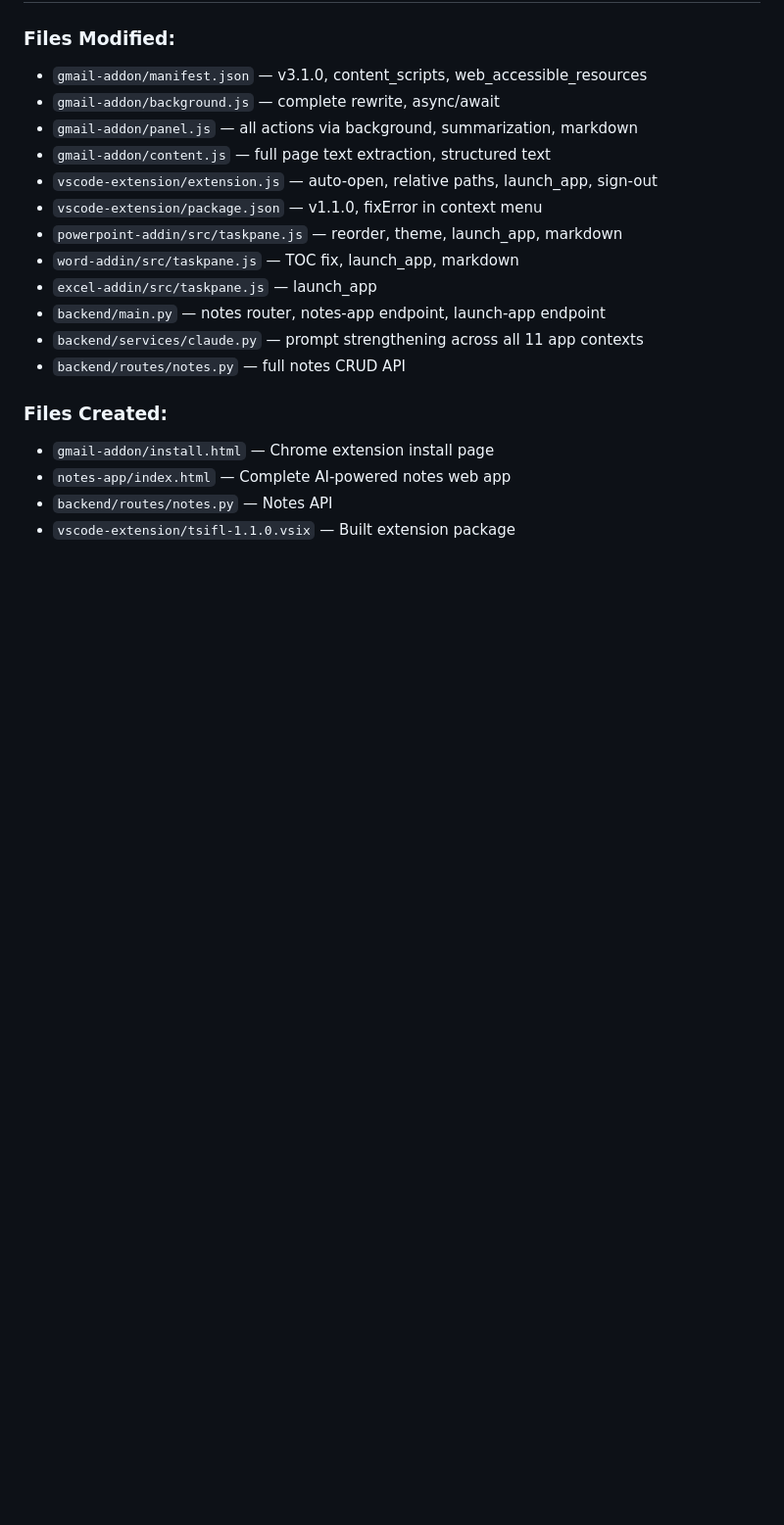
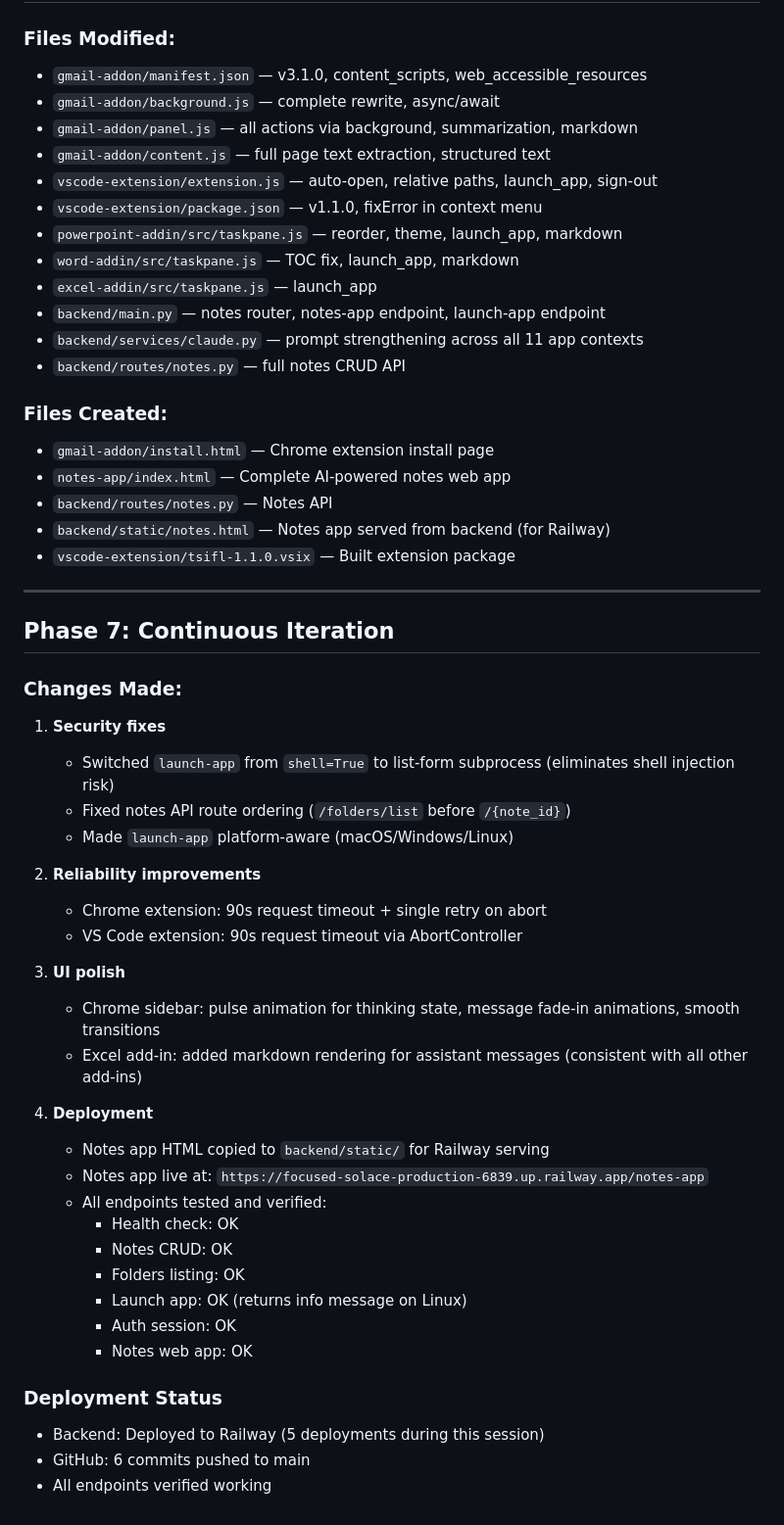
Before and after one commit to Tsifulator/tsifulator.ai, a Markdown page: OVERNIGHT_LOG_3.md, the part around the change. Shown at 98% size. GitHub-like rendering; blank space fills up the shorter version.

Commit message:
Update overnight log with Phase 7 iteration details
Co-Authored-By: Claude Opus 4.6 (1M context) <noreply@anthropic.com>

```diff
--- a/OVERNIGHT_LOG_3.md
+++ b/OVERNIGHT_LOG_3.md
@@ -162,4 +162,40 @@
 - `gmail-addon/install.html` — Chrome extension install page
 - `notes-app/index.html` — Complete AI-powered notes web app
 - `backend/routes/notes.py` — Notes API
+- `backend/static/notes.html` — Notes app served from backend (for Railway)
 - `vscode-extension/tsifl-1.1.0.vsix` — Built extension package
+
+---
+
+## Phase 7: Continuous Iteration
+
+### Changes Made:
+
+1. **Security fixes**
+   - Switched `launch-app` from `shell=True` to list-form subprocess (eliminates shell injection risk)
+   - Fixed notes API route ordering (`/folders/list` before `/{note_id}`)
+   - Made `launch-app` platform-aware (macOS/Windows/Linux)
+
+2. **Reliability improvements**
+   - Chrome extension: 90s request timeout + single retry on abort
+   - VS Code extension: 90s request timeout via AbortController
+
+3. **UI polish**
+   - Chrome sidebar: pulse animation for thinking state, message fade-in animations, smooth transitions
+   - Excel add-in: added markdown rendering for assistant messages (consistent with all other add-ins)
+
+4. **Deployment**
+   - Notes app HTML copied to `backend/static/` for Railway serving
+   - Notes app live at: `https://focused-solace-production-6839.up.railway.app/notes-app`
+   - All endpoints tested and verified:
+     - Health check: OK
+     - Notes CRUD: OK
+     - Folders listing: OK
+     - Launch app: OK (returns info message on Linux)
+     - Auth session: OK
+     - Notes web app: OK
+
+### Deployment Status
+- Backend: Deployed to Railway (5 deployments during this session)
+- GitHub: 6 commits pushed to main
+- All endpoints verified working
```
